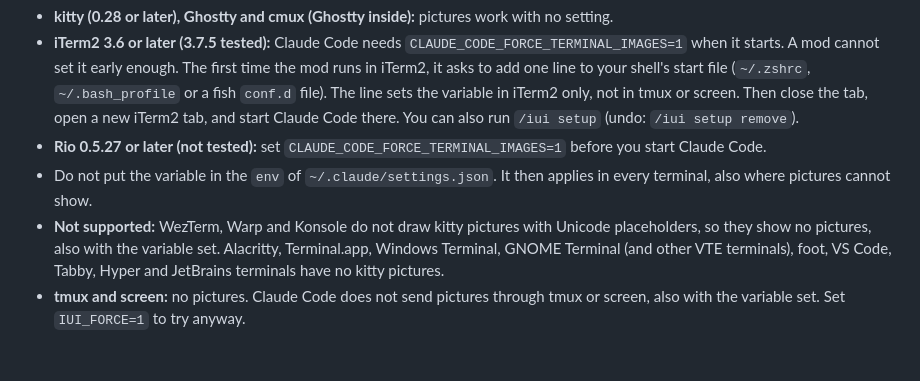
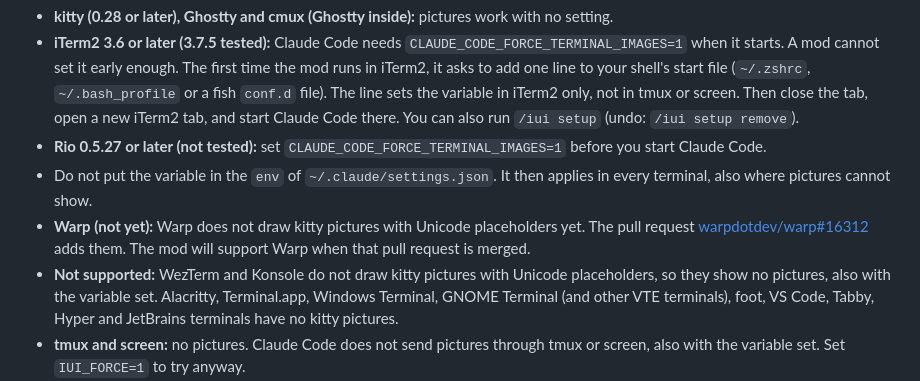
Before and after one commit to razorback16/cc-intelligent-ui, a Markdown page: docs/install.md, the part around the change. GitHub-like rendering; blank space fills up the shorter version.

```diff
--- a/docs/install.md
+++ b/docs/install.md
@@ -15,7 +15,8 @@
 - **iTerm2 3.6 or later (3.7.5 tested):** Claude Code needs `CLAUDE_CODE_FORCE_TERMINAL_IMAGES=1` when it starts. A mod cannot set it early enough. The first time the mod runs in iTerm2, it asks to add one line to your shell's start file (`~/.zshrc`, `~/.bash_profile` or a fish `conf.d` file). The line sets the variable in iTerm2 only, not in tmux or screen. Then close the tab, open a new iTerm2 tab, and start Claude Code there. You can also run `/iui setup` (undo: `/iui setup remove`).
 - **Rio 0.5.27 or later (not tested):** set `CLAUDE_CODE_FORCE_TERMINAL_IMAGES=1` before you start Claude Code.
 - Do not put the variable in the `env` of `~/.claude/settings.json`. It then applies in every terminal, also where pictures cannot show.
-- **Not supported:** WezTerm, Warp and Konsole do not draw kitty pictures with Unicode placeholders, so they show no pictures, also with the variable set. Alacritty, Terminal.app, Windows Terminal, GNOME Terminal (and other VTE terminals), foot, VS Code, Tabby, Hyper and JetBrains terminals have no kitty pictures.
+- **Warp (not yet):** Warp does not draw kitty pictures with Unicode placeholders yet. The pull request [warpdotdev/warp#16312](https://github.com/warpdotdev/warp/pull/16312) adds them. The mod will support Warp when that pull request is merged.
+- **Not supported:** WezTerm and Konsole do not draw kitty pictures with Unicode placeholders, so they show no pictures, also with the variable set. Alacritty, Terminal.app, Windows Terminal, GNOME Terminal (and other VTE terminals), foot, VS Code, Tabby, Hyper and JetBrains terminals have no kitty pictures.
 - **tmux and screen:** no pictures. Claude Code does not send pictures through tmux or screen, also with the variable set. Set `IUI_FORCE=1` to try anyway.
 - **ssh:** pictures work when the terminal on your computer is kitty or Ghostty (`TERM` must come through ssh), or when you set `CLAUDE_CODE_FORCE_TERMINAL_IMAGES=1` on the remote computer. The mod sends each picture as data, because the terminal cannot read files on the remote computer. A page larger than 4096 pixels on a side or 2 MiB shows as text. An image of that size does not show.
 - Background sessions (agent view, forks, `claude attach`) cannot draw pictures.
```
Also changed, not shown: README.md (+2 -1 lines).
